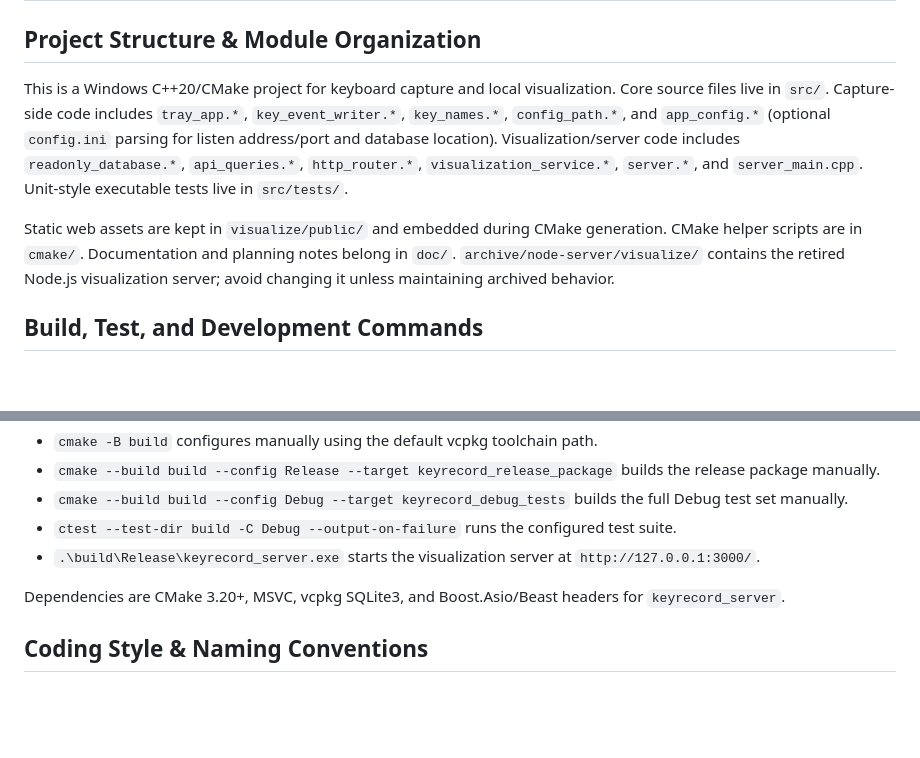
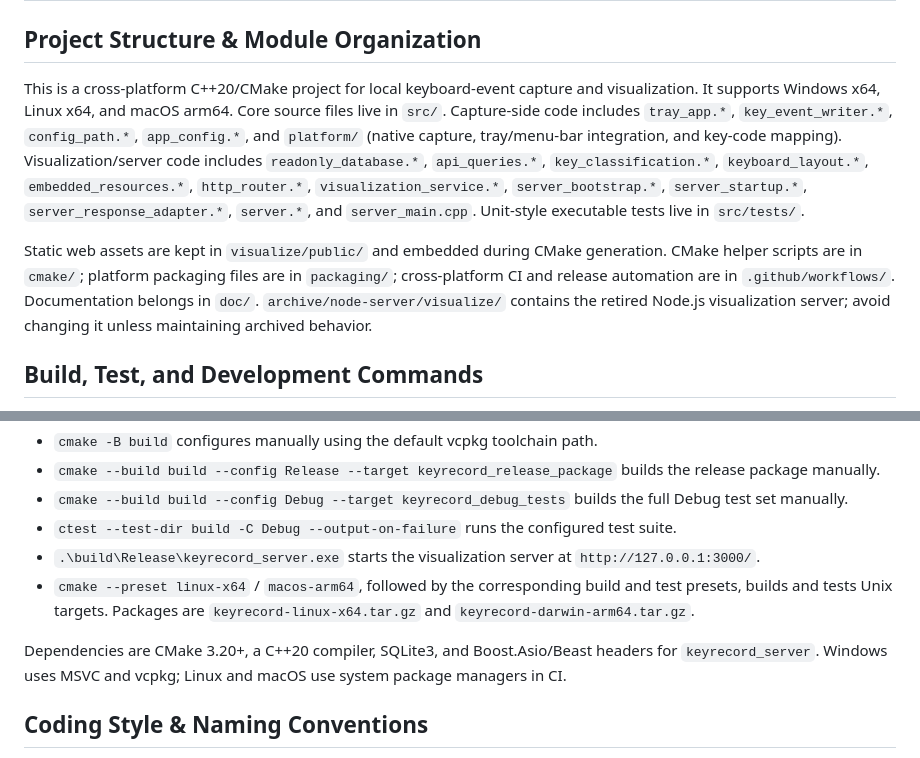
Before and after one commit to ILLU510N/keyrecord, a Markdown page: AGENTS.md, 2 parts joined by grey strips. Drawn GitHub-style; blank space fills up the shorter version.

```diff
--- a/AGENTS.md
+++ b/AGENTS.md
@@ -2,9 +2,9 @@
 
 ## Project Structure & Module Organization
 
-This is a Windows C++20/CMake project for keyboard capture and local visualization. Core source files live in `src/`. Capture-side code includes `tray_app.*`, `key_event_writer.*`, `key_names.*`, `config_path.*`, and `app_config.*` (optional `config.ini` parsing for listen address/port and database location). Visualization/server code includes `readonly_database.*`, `api_queries.*`, `http_router.*`, `visualization_service.*`, `server.*`, and `server_main.cpp`. Unit-style executable tests live in `src/tests/`.
+This is a cross-platform C++20/CMake project for local keyboard-event capture and visualization. It supports Windows x64, Linux x64, and macOS arm64. Core source files live in `src/`. Capture-side code includes `tray_app.*`, `key_event_writer.*`, `config_path.*`, `app_config.*`, and `platform/` (native capture, tray/menu-bar integration, and key-code mapping). Visualization/server code includes `readonly_database.*`, `api_queries.*`, `key_classification.*`, `keyboard_layout.*`, `embedded_resources.*`, `http_router.*`, `visualization_service.*`, `server_bootstrap.*`, `server_startup.*`, `server_response_adapter.*`, `server.*`, and `server_main.cpp`. Unit-style executable tests live in `src/tests/`.
 
-Static web assets are kept in `visualize/public/` and embedded during CMake generation. CMake helper scripts are in `cmake/`. Documentation and planning notes belong in `doc/`. `archive/node-server/visualize/` contains the retired Node.js visualization server; avoid changing it unless maintaining archived behavior.
+Static web assets are kept in `visualize/public/` and embedded during CMake generation. CMake helper scripts are in `cmake/`; platform packaging files are in `packaging/`; cross-platform CI and release automation are in `.github/workflows/`. Documentation belongs in `doc/`. `archive/node-server/visualize/` contains the retired Node.js visualization server; avoid changing it unless maintaining archived behavior.
 
 ## Build, Test, and Development Commands
 
@@ -15,8 +15,9 @@ Static web assets are kept in `visualize/public/` and embedded during CMake gene
 - `cmake --build build --config Debug --target keyrecord_debug_tests` builds the full Debug test set manually.
 - `ctest --test-dir build -C Debug --output-on-failure` runs the configured test suite.
 - `.\build\Release\keyrecord_server.exe` starts the visualization server at `http://127.0.0.1:3000/`.
+- `cmake --preset linux-x64` / `macos-arm64`, followed by the corresponding build and test presets, builds and tests Unix targets. Packages are `keyrecord-linux-x64.tar.gz` and `keyrecord-darwin-arm64.tar.gz`.
 
-Dependencies are CMake 3.20+, MSVC, vcpkg SQLite3, and Boost.Asio/Beast headers for `keyrecord_server`.
+Dependencies are CMake 3.20+, a C++20 compiler, SQLite3, and Boost.Asio/Beast headers for `keyrecord_server`. Windows uses MSVC and vcpkg; Linux and macOS use system package managers in CI.
 
 ## Coding Style & Naming Conventions
 
```
Also changed, not shown: README.en.md (added, +197 -0 lines), README.md (+11 -5 lines).
